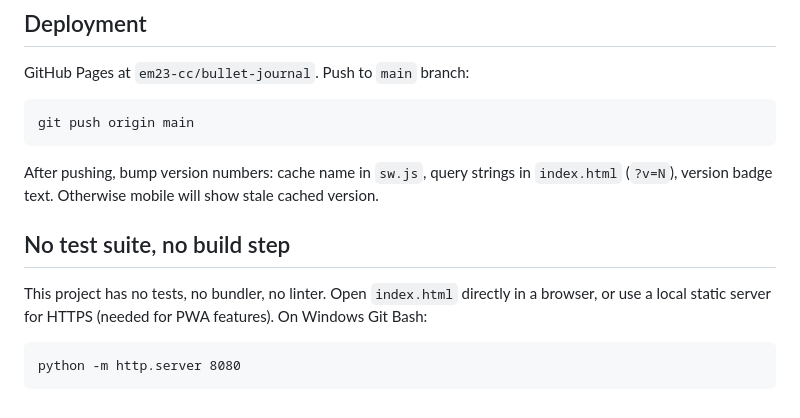
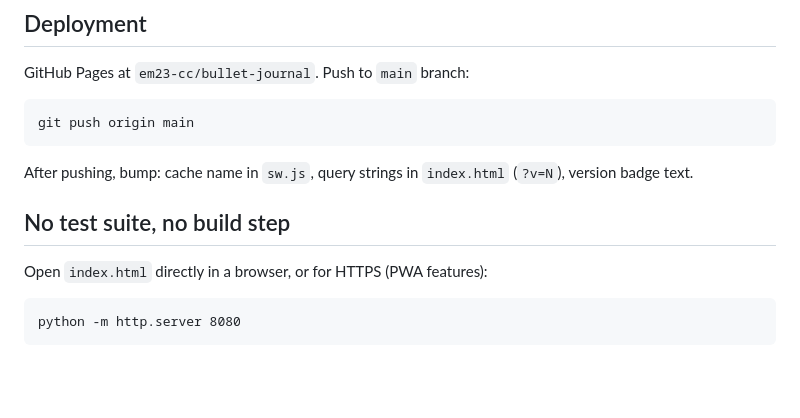
Before and after one commit to em23-cc/bullet-journal, a Markdown page: CLAUDE.md, the part around one of its changes. Drawn GitHub-style; blank space fills up the shorter version.

````diff
--- a/CLAUDE.md
+++ b/CLAUDE.md
@@ -55,11 +60,11 @@ GitHub Pages at `em23-cc/bullet-journal`. Push to `main` branch:
 git push origin main
 ```
 
-After pushing, bump version numbers: cache name in `sw.js`, query strings in `index.html` (`?v=N`), version badge text. Otherwise mobile will show stale cached version.
+After pushing, bump: cache name in `sw.js`, query strings in `index.html` (`?v=N`), version badge text.
 
 ## No test suite, no build step
 
-This project has no tests, no bundler, no linter. Open `index.html` directly in a browser, or use a local static server for HTTPS (needed for PWA features). On Windows Git Bash:
+Open `index.html` directly in a browser, or for HTTPS (PWA features):
 
 ```
 python -m http.server 8080
````
Also changed, not shown: other parts of CLAUDE.md (+15 -10 lines).
